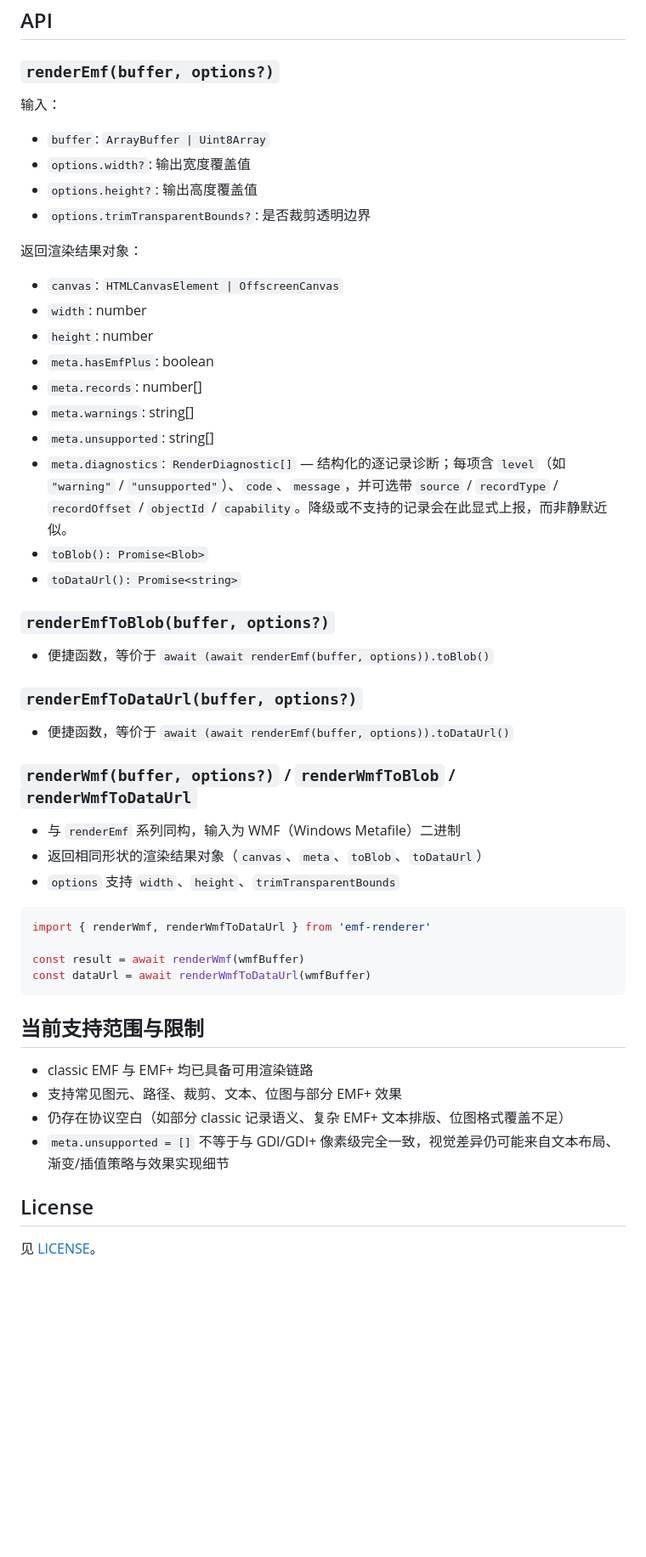
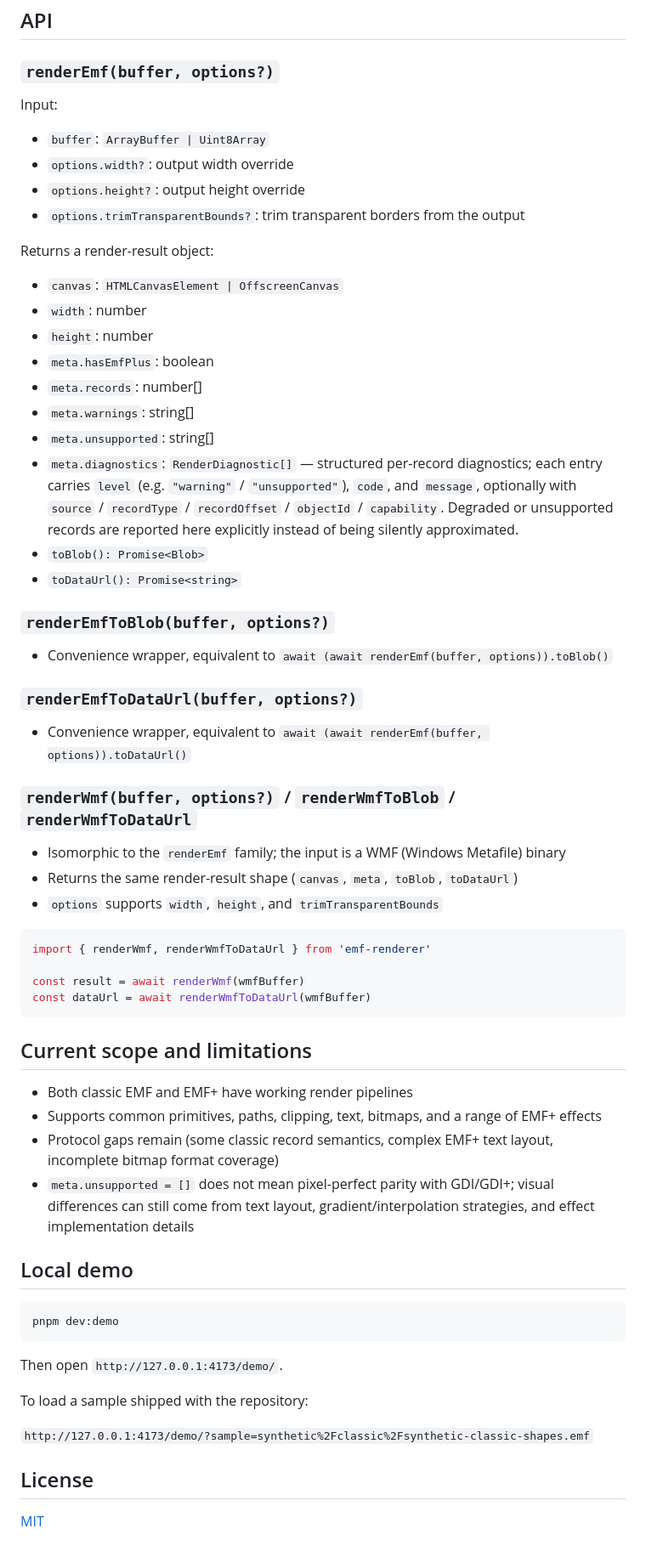
Before and after one commit to Smthie/emf-renderer, a Markdown page: README.md, the part around one of its changes. Shown at 85% size. GitHub-like rendering; blank space fills up the shorter version.

Commit message:
docs(readme): default to English and add a Simplified Chinese translation

````diff
--- a/README.md
+++ b/README.md
@@ -68,14 +62,14 @@ main()
 
 ### `renderEmf(buffer, options?)`
 
-输入：
+Input:
 
 - `buffer`: `ArrayBuffer | Uint8Array`
-- `options.width?`: 输出宽度覆盖值
-- `options.height?`: 输出高度覆盖值
-- `options.trimTransparentBounds?`: 是否裁剪透明边界
+- `options.width?`: output width override
+- `options.height?`: output height override
+- `options.trimTransparentBounds?`: trim transparent borders from the output
 
-返回渲染结果对象：
+Returns a render-result object:
 
 - `canvas`: `HTMLCanvasElement | OffscreenCanvas`
 - `width`: number
@@ -84,23 +78,23 @@ main()
 - `meta.records`: number[]
 - `meta.warnings`: string[]
 - `meta.unsupported`: string[]
-- `meta.diagnostics`: `RenderDiagnostic[]` — 结构化的逐记录诊断；每项含 `level`（如 `"warning"` / `"unsupported"`）、`code`、`message`，并可选带 `source` / `recordType` / `recordOffset` / `objectId` / `capability`。降级或不支持的记录会在此显式上报，而非静默近似。
+- `meta.diagnostics`: `RenderDiagnostic[]` — structured per-record diagnostics; each entry carries `level` (e.g. `"warning"` / `"unsupported"`), `code`, and `message`, optionally with `source` / `recordType` / `recordOffset` / `objectId` / `capability`. Degraded or unsupported records are reported here explicitly instead of being silently approximated.
 - `toBlob(): Promise<Blob>`
 - `toDataUrl(): Promise<string>`
 
 ### `renderEmfToBlob(buffer, options?)`
 
-- 便捷函数，等价于 `await (await renderEmf(buffer, options)).toBlob()`
+- Convenience wrapper, equivalent to `await (await renderEmf(buffer, options)).toBlob()`
 
 ### `renderEmfToDataUrl(buffer, options?)`
 
-- 便捷函数，等价于 `await (await renderEmf(buffer, options)).toDataUrl()`
+- Convenience wrapper, equivalent to `await (await renderEmf(buffer, options)).toDataUrl()`
 
 ### `renderWmf(buffer, options?)` / `renderWmfToBlob` / `renderWmfToDataUrl`
 
-- 与 `renderEmf` 系列同构，输入为 WMF（Windows Metafile）二进制
-- 返回相同形状的渲染结果对象（`canvas`、`meta`、`toBlob`、`toDataUrl`）
-- `options` 支持 `width`、`height`、`trimTransparentBounds`
+- Isomorphic to the `renderEmf` family; the input is a WMF (Windows Metafile) binary
+- Returns the same render-result shape (`canvas`, `meta`, `toBlob`, `toDataUrl`)
+- `options` supports `width`, `height`, and `trimTransparentBounds`
 
 ```js
 import { renderWmf, renderWmfToDataUrl } from 'emf-renderer'
@@ -109,13 +103,25 @@ const result = await renderWmf(wmfBuffer)
 const dataUrl = await renderWmfToDataUrl(wmfBuffer)
 ```
 
-## 当前支持范围与限制
+## Current scope and limitations
 
-- classic EMF 与 EMF+ 均已具备可用渲染链路
-- 支持常见图元、路径、裁剪、文本、位图与部分 EMF+ 效果
-- 仍存在协议空白（如部分 classic 记录语义、复杂 EMF+ 文本排版、位图格式覆盖不足）
-- `meta.unsupported = []` 不等于与 GDI/GDI+ 像素级完全一致，视觉差异仍可能来自文本布局、渐变/插值策略与效果实现细节
+- Both classic EMF and EMF+ have working render pipelines
+- Supports common primitives, paths, clipping, text, bitmaps, and a range of EMF+ effects
+- Protocol gaps remain (some classic record semantics, complex EMF+ text layout, incomplete bitmap format coverage)
+- `meta.unsupported = []` does not mean pixel-perfect parity with GDI/GDI+; visual differences can still come from text layout, gradient/interpolation strategies, and effect implementation details
+
+## Local demo
+
+```bash
+pnpm dev:demo
+```
+
+Then open `http://127.0.0.1:4173/demo/`.
+
+To load a sample shipped with the repository:
+
+`http://127.0.0.1:4173/demo/?sample=synthetic%2Fclassic%2Fsynthetic-classic-shapes.emf`
 
 ## License
 
-见 [LICENSE](./LICENSE)。
+[MIT](./LICENSE)
````
Also changed, not shown: other parts of README.md (+19 -25 lines), README.zh-CN.md (added, +127 -0 lines).
